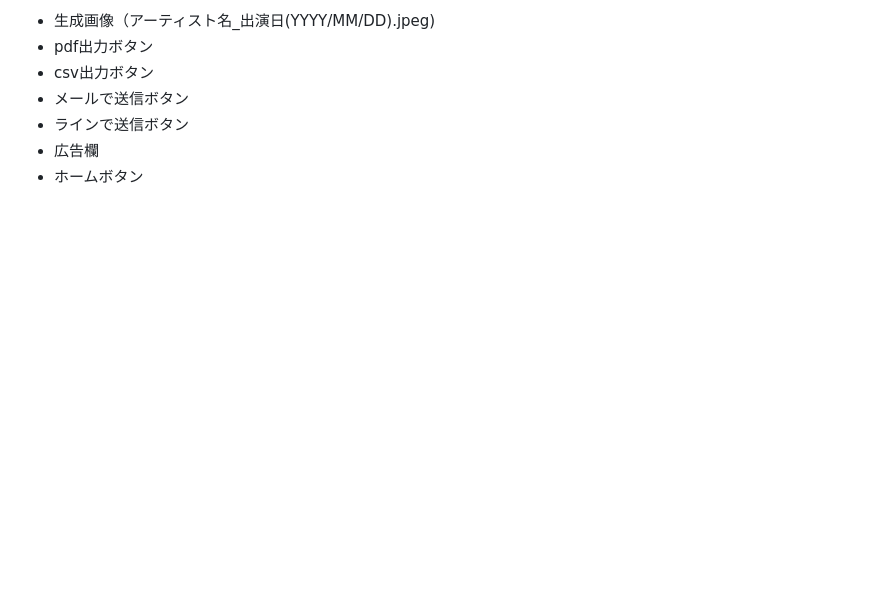
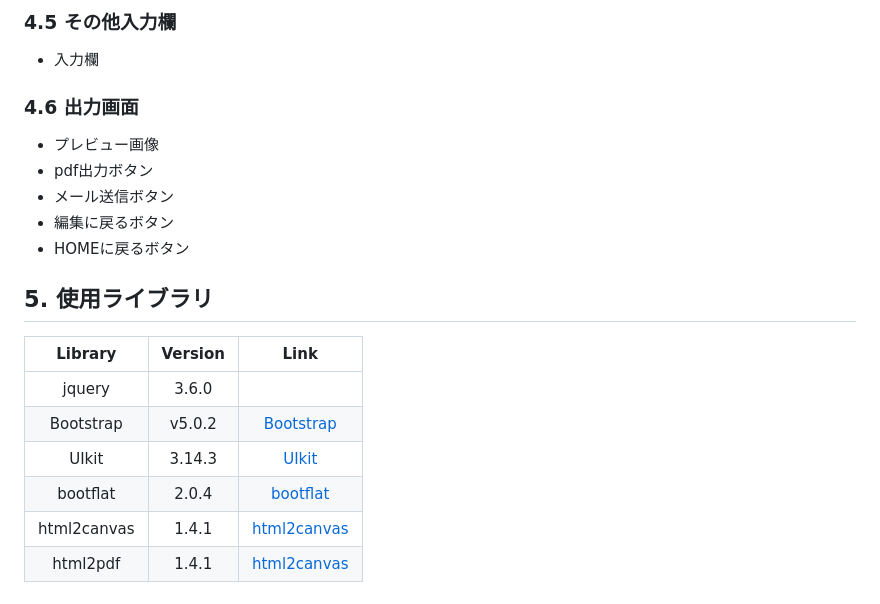
Before and after one commit to TakedaRyota/setListMaker, a Markdown page: README.md, the part around the change printed below. Rendered like a GitHub page; blank space fills up the shorter version.

```diff
--- a/README.md
+++ b/README.md
@@ -51,8 +58,24 @@
 
-* 生成画像（アーティスト名_出演日(YYYY/MM/DD).jpeg)
+### 4.5 その他入力欄
+
+* 入力欄
+
+### 4.6 出力画面
+
+* プレビュー画像
 * pdf出力ボタン
-* csv出力ボタン
-* メールで送信ボタン
-* ラインで送信ボタン
-* 広告欄
-* ホームボタン
+* メール送信ボタン
+* 編集に戻るボタン
+* HOMEに戻るボタン
+
+
+## 5. 使用ライブラリ
+
+|    Library    |    Version    |     Link      |
+|:-------------:|:-------------:|:-------------:|
+| jquery        | 3.6.0         |               |
+| Bootstrap     | v5.0.2        | [Bootstrap](https://getbootstrap.com/) |
+| UIkit         | 3.14.3        | [UIkit](https://www.getuikit.com) |
+| bootflat      | 2.0.4         | [bootflat](http://bootflat.github.com/) |
+| html2canvas   | 1.4.1         | [html2canvas](https://html2canvas.hertzen.com) |
+| html2pdf      | 1.4.1         | [html2canvas](https://github.com/MrRio/jsPDF) |
```
Also changed, not shown: other parts of README.md (+36 -29 lines), image/output_data_image.png, 2 other files.
